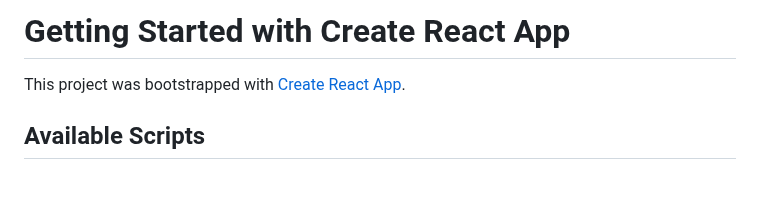
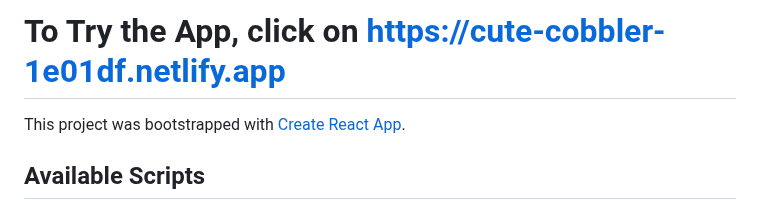
Before and after one commit to ayushdayani28/development, a Markdown page: React-projects/tenzies/README.md, the part around the change. Rendered like a GitHub page; blank space fills up the shorter version.

```diff
--- a/React-projects/tenzies/README.md
+++ b/React-projects/tenzies/README.md
@@ -1,4 +1,4 @@
-# Getting Started with Create React App
+# To Try the App, click on https://cute-cobbler-1e01df.netlify.app
 
 This project was bootstrapped with [Create React App](https://github.com/facebook/create-react-app).
 
```
